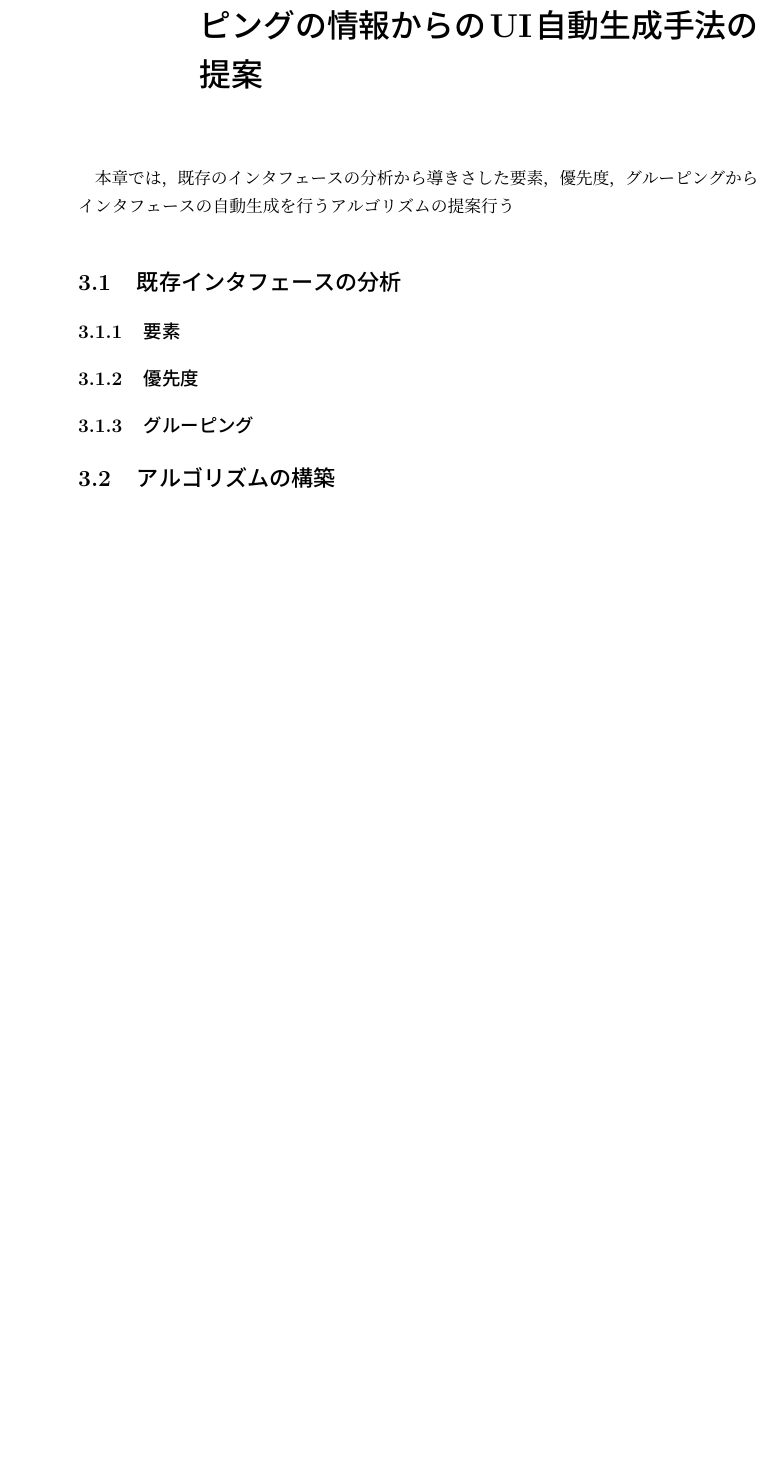
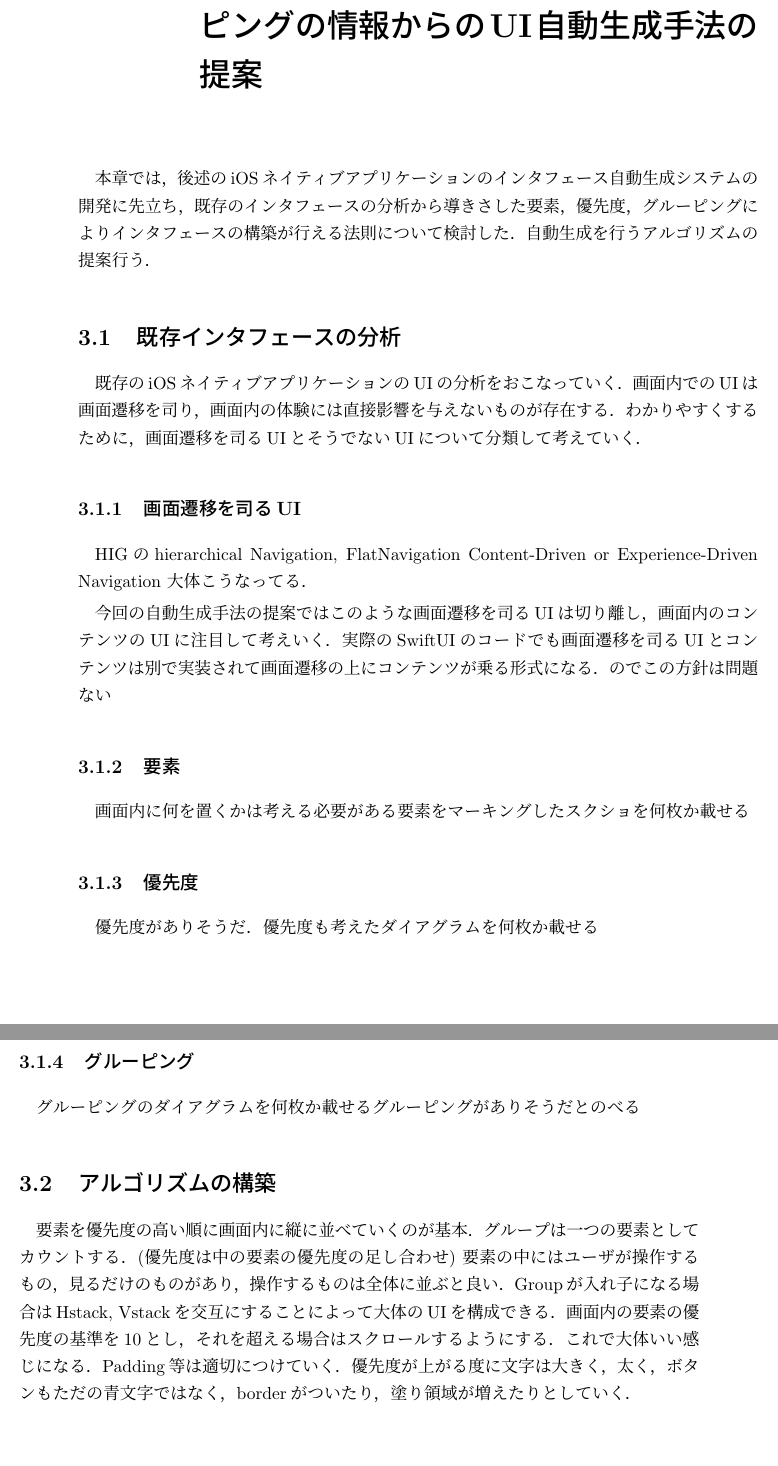
Before and after one commit to masakazozaki/graduation-thesis, a LaTeX thesis (main.tex, which reads 03.tex): part of page 17 of 25 before the commit and two parts of pages 17 and 18 of 25 after it, the two joined at a grey line, cut so that both start at the same text, the shorter picture padded with empty space. Compiled offline with pLaTeX and dvipdfmx.

Commit message:
箇条書き進めてる

```diff
--- a/03.tex
+++ b/03.tex
@@ -1,13 +1,38 @@
 \chapter{ノーデザイン: 要素，優先度，グルーピングの情報からのUI自動生成手法の提案}
 \label{chap:auto-gen}
 
-本章では，既存のインタフェースの分析から導きさした要素，優先度，グルーピングからインタフェースの自動生成を行うアルゴリズムの提案行う
+本章では，後述のiOSネイティブアプリケーションのインタフェース自動生成システムの開発に先立ち，既存のインタフェースの分析から導きさした要素，優先度，グルーピングによりインタフェースの構築が行える法則について検討した．自動生成を行うアルゴリズムの提案行う．
 \section{既存インタフェースの分析}
+既存のiOSネイティブアプリケーションのUIの分析をおこなっていく．
+画面内でのUIは画面遷移を司り，画面内の体験には直接影響を与えないものが存在する．
+わかりやすくするために，画面遷移を司るUIとそうでないUIについて分類して考えていく．
+\subsection{画面遷移を司るUI}
+HIGのhierarchical Navigation,
+FlatNavigation
+Content-Driven or Experience-Driven Navigation
+大体こうなってる．
+
+
+今回の自動生成手法の提案ではこのような画面遷移を司るUIは切り離し，画面内のコンテンツのUIに注目して考えいく．
+実際のSwiftUIのコードでも画面遷移を司るUIとコンテンツは別で実装されて画面遷移の上にコンテンツが乗る形式になる．のでこの方針は問題ない
+
+
 
 \subsection{要素}
-
+画面内に何を置くかは考える必要がある
+要素をマーキングしたスクショを何枚か載せる
 \subsection{優先度}
-
+優先度がありそうだ．
+優先度も考えたダイアグラムを何枚か載せる
 \subsection{グルーピング}
+グルーピングのダイアグラムを何枚か載せる
+グルーピングがありそうだとのべる
 
 \section{アルゴリズムの構築}
+要素を優先度の高い順に画面内に縦に並べていくのが基本．
+グループは一つの要素としてカウントする．(優先度は中の要素の優先度の足し合わせ)
+要素の中にはユーザが操作するもの，見るだけのものがあり，操作するものは全体に並ぶと良い．
+Groupが入れ子になる場合はHstack, Vstackを交互にすることによって大体のUIを構成できる．
+画面内の要素の優先度の基準を10とし，それを超える場合はスクロールするようにする．
+これで大体いい感じになる．Padding等は適切につけていく．
+優先度が上がる度に文字は大きく，太く，ボタンもただの青文字ではなく，borderがついたり，塗り領域が増えたりとしていく．
```
Also changed, not shown: 02.tex (+20 -7 lines), 04.tex (+1 -1 lines), main.pdf.
